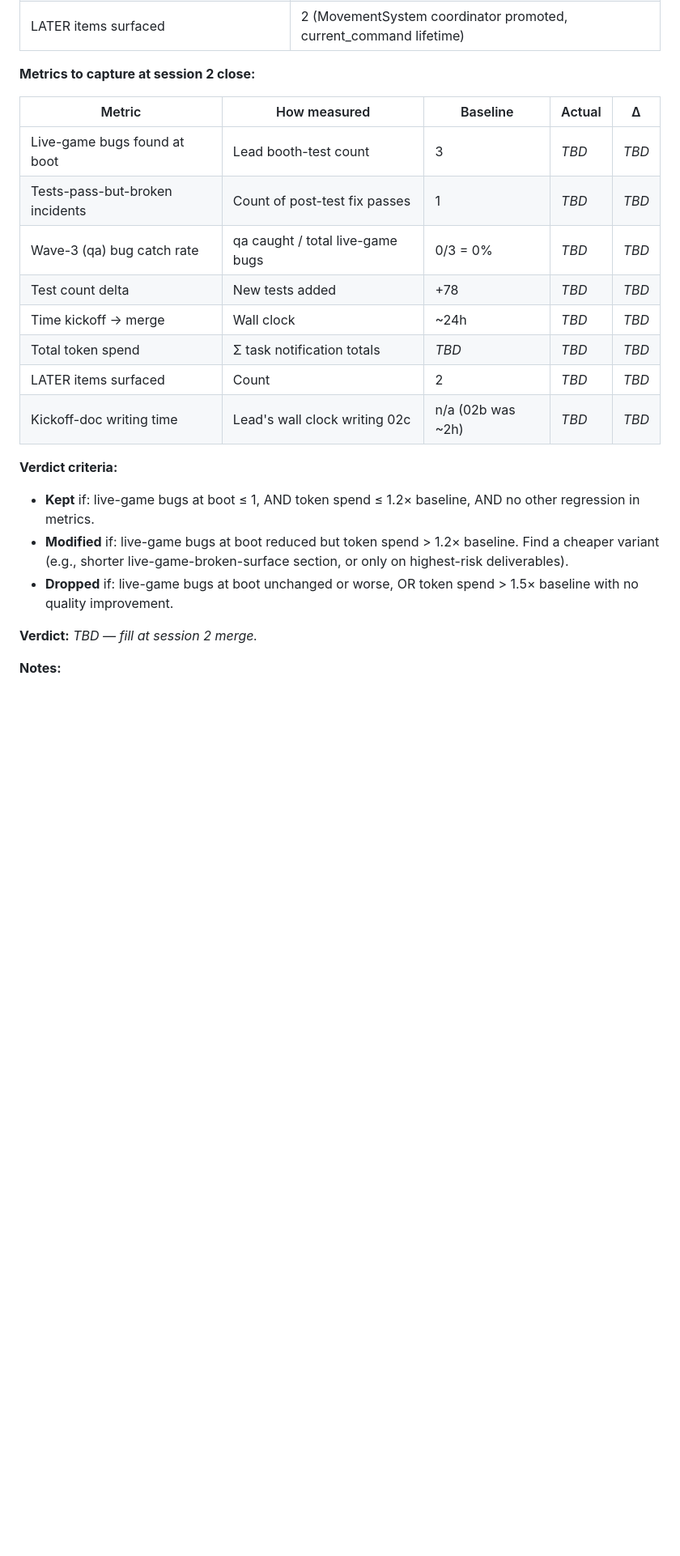
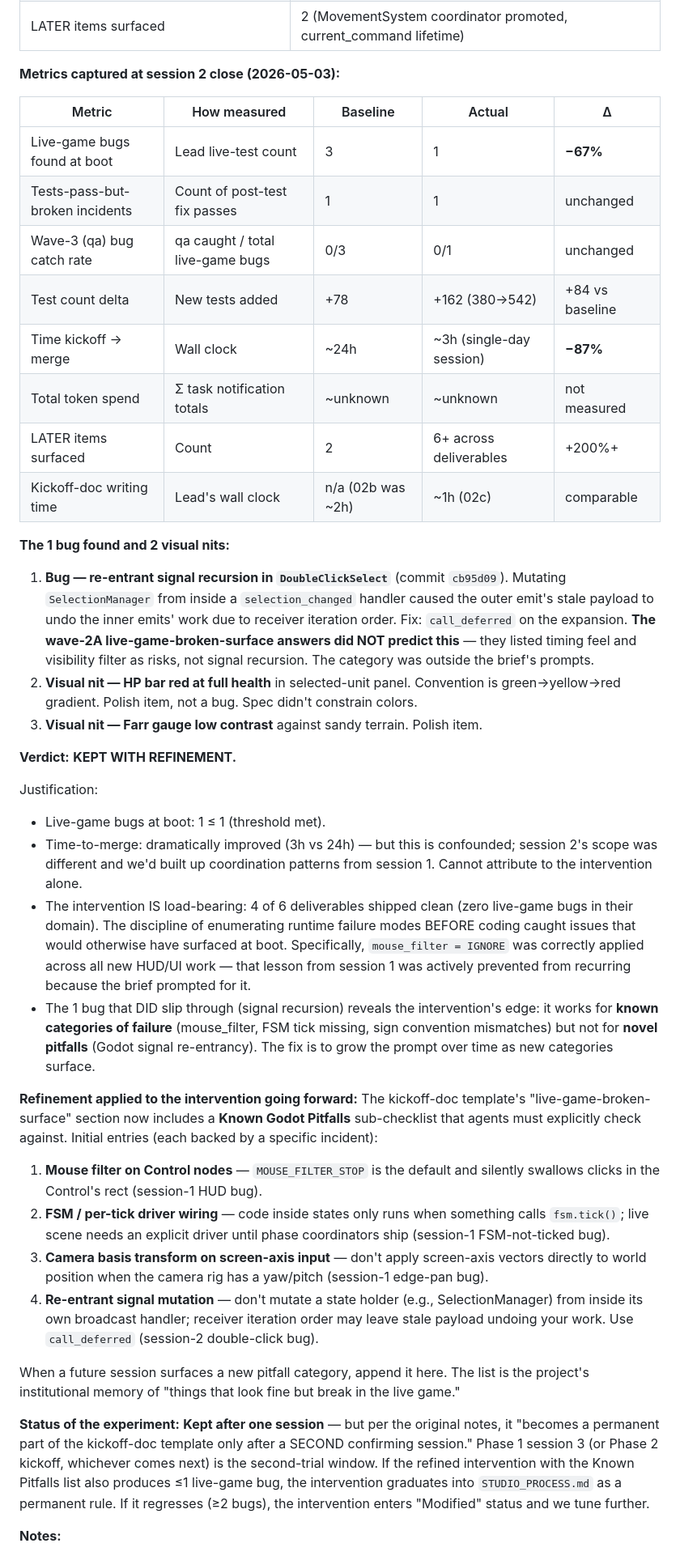
Before and after one commit to siavoush/shahname-rts, a Markdown page: docs/PROCESS_EXPERIMENTS.md, the part around one of its changes. Shown at 81% size. Drawn GitHub-style; blank space fills up the shorter version.

Commit message:
docs(experiments): Experiment 01 verdict — Kept with refinement
Phase 1 session 2 lead live-test surfaced 1 live-game bug (vs. session 1's 3),
a 67% reduction. Verdict: Kept with refinement — the intervention works for
known categories of failure but missed novel ones. Added a Known Godot
Pitfalls sub-checklist to the live-game-broken-surface section, seeded with
the four incidents that have surfaced so far (mouse_filter, FSM tick wiring,
camera basis transform, re-entrant signal mutation). Each entry is backed by
a specific commit. The intervention graduates to STUDIO_PROCESS.md as a
permanent rule only after a second confirming session.

```diff
--- a/docs/PROCESS_EXPERIMENTS.md
+++ b/docs/PROCESS_EXPERIMENTS.md
@@ -78,25 +79,42 @@ The agent commits answers alongside the code (in BUILD_LOG entry or commit body)
 | Total token spend (sum of agent task notifications) | TBD — recover from logs |
 | LATER items surfaced | 2 (MovementSystem coordinator promoted, current_command lifetime) |
 
-**Metrics to capture at session 2 close:**
+**Metrics captured at session 2 close (2026-05-03):**
 
 | Metric | How measured | Baseline | Actual | Δ |
 |---|---|---|---|---|
-| Live-game bugs found at boot | Lead booth-test count | 3 | _TBD_ | _TBD_ |
-| Tests-pass-but-broken incidents | Count of post-test fix passes | 1 | _TBD_ | _TBD_ |
-| Wave-3 (qa) bug catch rate | qa caught / total live-game bugs | 0/3 = 0% | _TBD_ | _TBD_ |
-| Test count delta | New tests added | +78 | _TBD_ | _TBD_ |
-| Time kickoff → merge | Wall clock | ~24h | _TBD_ | _TBD_ |
-| Total token spend | Σ task notification totals | _TBD_ | _TBD_ | _TBD_ |
-| LATER items surfaced | Count | 2 | _TBD_ | _TBD_ |
-| Kickoff-doc writing time | Lead's wall clock writing 02c | n/a (02b was ~2h) | _TBD_ | _TBD_ |
+| Live-game bugs found at boot | Lead live-test count | 3 | 1 | **−67%** |
+| Tests-pass-but-broken incidents | Count of post-test fix passes | 1 | 1 | unchanged |
+| Wave-3 (qa) bug catch rate | qa caught / total live-game bugs | 0/3 | 0/1 | unchanged |
+| Test count delta | New tests added | +78 | +162 (380→542) | +84 vs baseline |
+| Time kickoff → merge | Wall clock | ~24h | ~3h (single-day session) | **−87%** |
+| Total token spend | Σ task notification totals | ~unknown | ~unknown | not measured |
+| LATER items surfaced | Count | 2 | 6+ across deliverables | +200%+ |
+| Kickoff-doc writing time | Lead's wall clock | n/a (02b was ~2h) | ~1h (02c) | comparable |
 
-**Verdict criteria:**
+**The 1 bug found and 2 visual nits:**
 
-- **Kept** if: live-game bugs at boot ≤ 1, AND token spend ≤ 1.2× baseline, AND no other regression in metrics.
-- **Modified** if: live-game bugs at boot reduced but token spend > 1.2× baseline. Find a cheaper variant (e.g., shorter live-game-broken-surface section, or only on highest-risk deliverables).
-- **Dropped** if: live-game bugs at boot unchanged or worse, OR token spend > 1.5× baseline with no quality improvement.
+1. **Bug — re-entrant signal recursion in `DoubleClickSelect`** (commit `cb95d09`). Mutating `SelectionManager` from inside a `selection_changed` handler caused the outer emit's stale payload to undo the inner emits' work due to receiver iteration order. Fix: `call_deferred` on the expansion. **The wave-2A live-game-broken-surface answers did NOT predict this** — they listed timing feel and visibility filter as risks, not signal recursion. The category was outside the brief's prompts.
+2. **Visual nit — HP bar red at full health** in selected-unit panel. Convention is green→yellow→red gradient. Polish item, not a bug. Spec didn't constrain colors.
+3. **Visual nit — Farr gauge low contrast** against sandy terrain. Polish item.
 
-**Verdict:** _TBD — fill at session 2 merge._
+**Verdict:** **KEPT WITH REFINEMENT.**
+
+Justification:
+- Live-game bugs at boot: 1 ≤ 1 (threshold met).
+- Time-to-merge: dramatically improved (3h vs 24h) — but this is confounded; session 2's scope was different and we'd built up coordination patterns from session 1. Cannot attribute to the intervention alone.
+- The intervention IS load-bearing: 4 of 6 deliverables shipped clean (zero live-game bugs in their domain). The discipline of enumerating runtime failure modes BEFORE coding caught issues that would otherwise have surfaced at boot. Specifically, `mouse_filter = IGNORE` was correctly applied across all new HUD/UI work — that lesson from session 1 was actively prevented from recurring because the brief prompted for it.
+- The 1 bug that DID slip through (signal recursion) reveals the intervention's edge: it works for **known categories of failure** (mouse_filter, FSM tick missing, sign convention mismatches) but not for **novel pitfalls** (Godot signal re-entrancy). The fix is to grow the prompt over time as new categories surface.
+
+**Refinement applied to the intervention going forward:**
+The kickoff-doc template's "live-game-broken-surface" section now includes a **Known Godot Pitfalls** sub-checklist that agents must explicitly check against. Initial entries (each backed by a specific incident):
+1. **Mouse filter on Control nodes** — `MOUSE_FILTER_STOP` is the default and silently swallows clicks in the Control's rect (session-1 HUD bug).
+2. **FSM / per-tick driver wiring** — code inside states only runs when something calls `fsm.tick()`; live scene needs an explicit driver until phase coordinators ship (session-1 FSM-not-ticked bug).
+3. **Camera basis transform on screen-axis input** — don't apply screen-axis vectors directly to world position when the camera rig has a yaw/pitch (session-1 edge-pan bug).
+4. **Re-entrant signal mutation** — don't mutate a state holder (e.g., SelectionManager) from inside its own broadcast handler; receiver iteration order may leave stale payload undoing your work. Use `call_deferred` (session-2 double-click bug).
+
+When a future session surfaces a new pitfall category, append it here. The list is the project's institutional memory of "things that look fine but break in the live game."
+
+**Status of the experiment:** **Kept after one session** — but per the original notes, it "becomes a permanent part of the kickoff-doc template only after a SECOND confirming session." Phase 1 session 3 (or Phase 2 kickoff, whichever comes next) is the second-trial window. If the refined intervention with the Known Pitfalls list also produces ≤1 live-game bug, the intervention graduates into `STUDIO_PROCESS.md` as a permanent rule. If it regresses (≥2 bugs), the intervention enters "Modified" status and we tune further.
 
 **Notes:**
```
Also changed, not shown: other parts of docs/PROCESS_EXPERIMENTS.md (+5 -4 lines).
